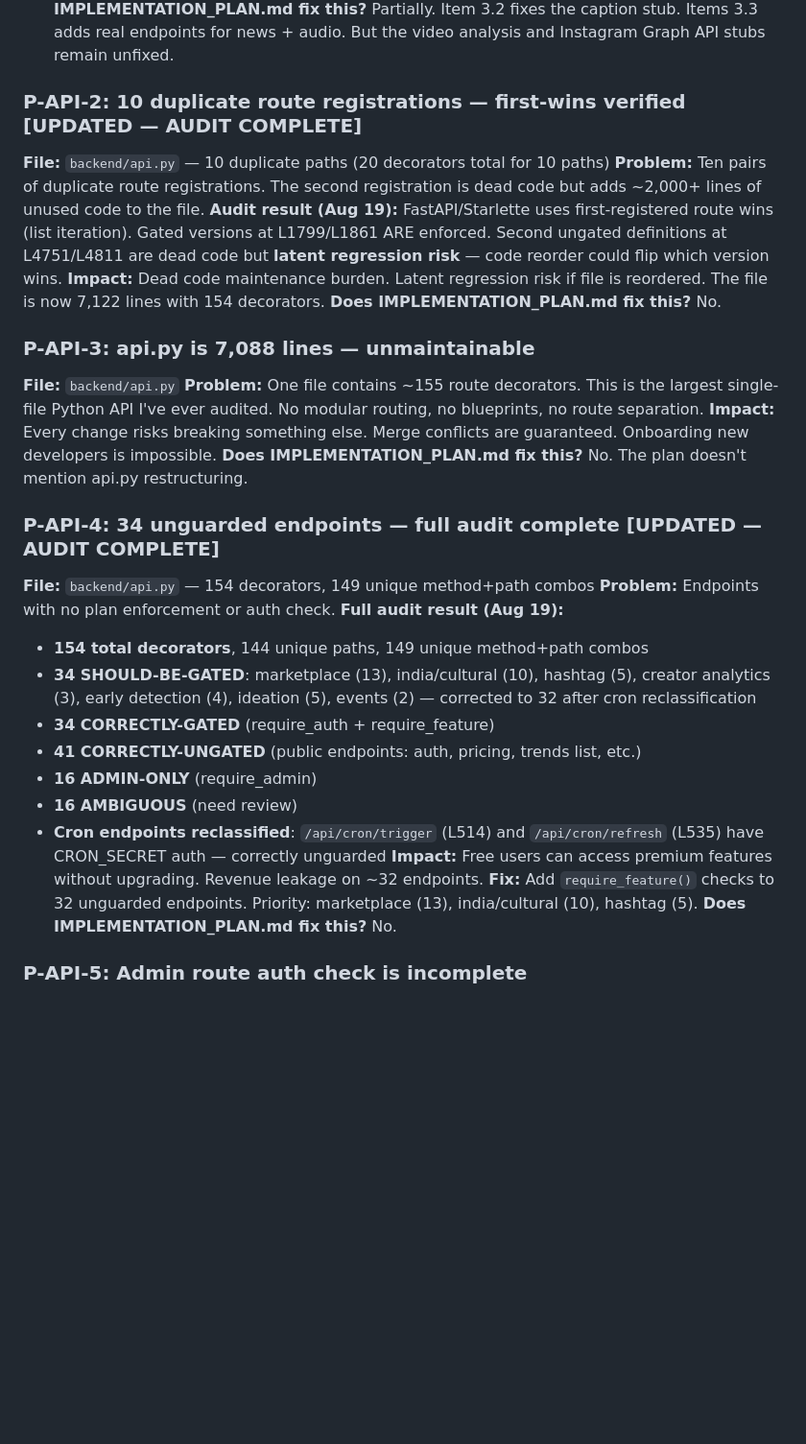
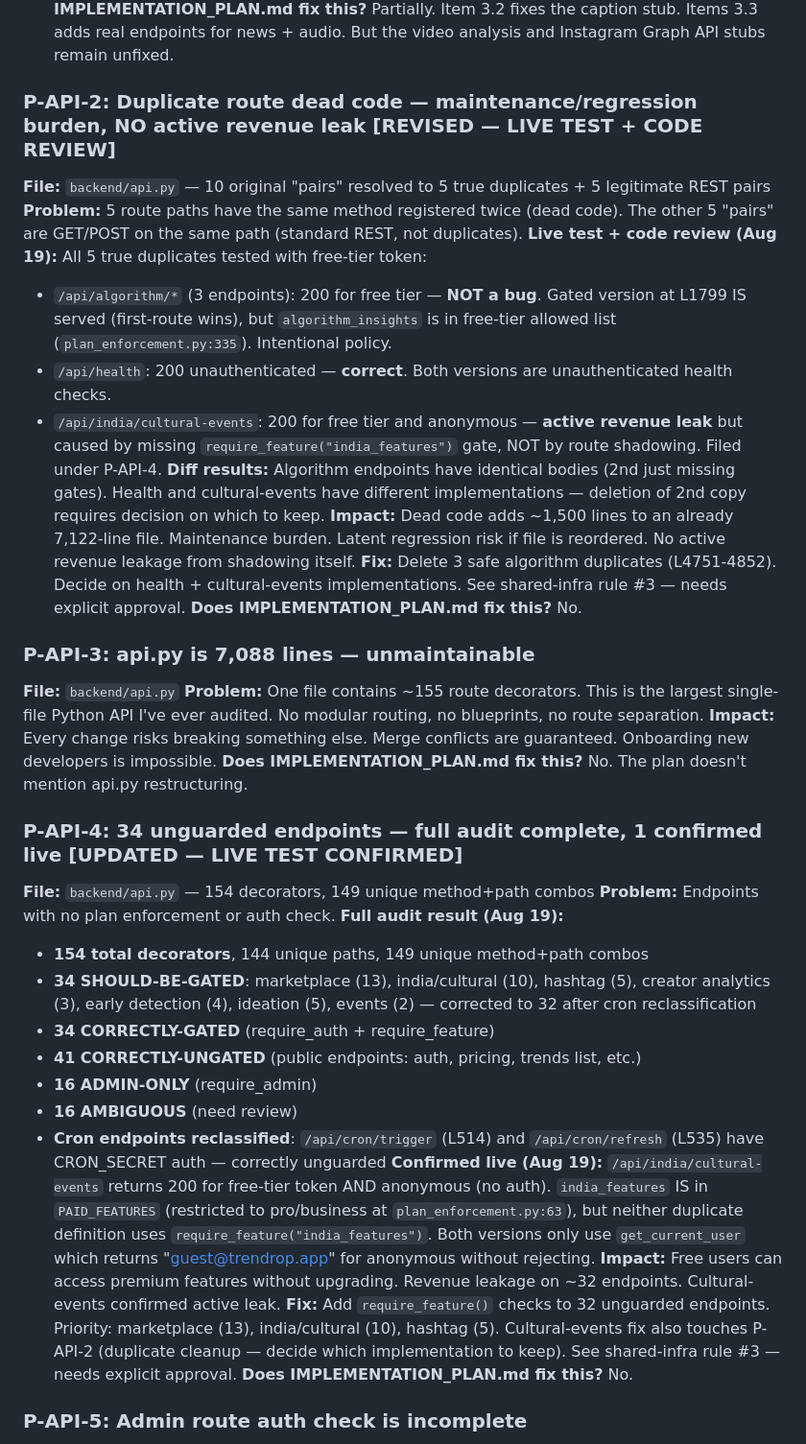
Before and after one commit to chin1-ux/tren, a Markdown page: PROBLEMS.md, the part around the change. Shown at 96% size. GitHub-like rendering; blank space fills up the shorter version.

Commit message:
docs: correct P-API-2 (dead code, not active leak) and P-API-4 (cultural-events confirmed 200 for free-tier)

```diff
--- a/PROBLEMS.md
+++ b/PROBLEMS.md
@@ -166,11 +166,16 @@ estimated_count = int(base_count * growth_multiplier)
 **Impact:** Users see fake data presented as real. The "is_simulated" flag is honest but the UX still shows fabricated charts and scores.
 **Does IMPLEMENTATION_PLAN.md fix this?** Partially. Item 3.2 fixes the caption stub. Items 3.3 adds real endpoints for news + audio. But the video analysis and Instagram Graph API stubs remain unfixed.
 
-### P-API-2: 10 duplicate route registrations — first-wins verified [UPDATED — AUDIT COMPLETE]
-**File:** `backend/api.py` — 10 duplicate paths (20 decorators total for 10 paths)
-**Problem:** Ten pairs of duplicate route registrations. The second registration is dead code but adds ~2,000+ lines of unused code to the file.
-**Audit result (Aug 19):** FastAPI/Starlette uses first-registered route wins (list iteration). Gated versions at L1799/L1861 ARE enforced. Second ungated definitions at L4751/L4811 are dead code but **latent regression risk** — code reorder could flip which version wins.
-**Impact:** Dead code maintenance burden. Latent regression risk if file is reordered. The file is now 7,122 lines with 154 decorators.
+### P-API-2: Duplicate route dead code — maintenance/regression burden, NO active revenue leak [REVISED — LIVE TEST + CODE REVIEW]
+**File:** `backend/api.py` — 10 original "pairs" resolved to 5 true duplicates + 5 legitimate REST pairs
+**Problem:** 5 route paths have the same method registered twice (dead code). The other 5 "pairs" are GET/POST on the same path (standard REST, not duplicates).
+**Live test + code review (Aug 19):** All 5 true duplicates tested with free-tier token:
+- `/api/algorithm/*` (3 endpoints): 200 for free tier — **NOT a bug**. Gated version at L1799 IS served (first-route wins), but `algorithm_insights` is in free-tier allowed list (`plan_enforcement.py:335`). Intentional policy.
+- `/api/health`: 200 unauthenticated — **correct**. Both versions are unauthenticated health checks.
+- `/api/india/cultural-events`: 200 for free tier and anonymous — **active revenue leak** but caused by missing `require_feature("india_features")` gate, NOT by route shadowing. Filed under P-API-4.
+**Diff results:** Algorithm endpoints have identical bodies (2nd just missing gates). Health and cultural-events have different implementations — deletion of 2nd copy requires decision on which to keep.
+**Impact:** Dead code adds ~1,500 lines to an already 7,122-line file. Maintenance burden. Latent regression risk if file is reordered. No active revenue leakage from shadowing itself.
+**Fix:** Delete 3 safe algorithm duplicates (L4751-4852). Decide on health + cultural-events implementations. See shared-infra rule #3 — needs explicit approval.
 **Does IMPLEMENTATION_PLAN.md fix this?** No.
 
 ### P-API-3: api.py is 7,088 lines — unmaintainable
@@ -179,7 +184,7 @@ estimated_count = int(base_count * growth_multiplier)
 **Impact:** Every change risks breaking something else. Merge conflicts are guaranteed. Onboarding new developers is impossible.
 **Does IMPLEMENTATION_PLAN.md fix this?** No. The plan doesn't mention api.py restructuring.
 
-### P-API-4: 34 unguarded endpoints — full audit complete [UPDATED — AUDIT COMPLETE]
+### P-API-4: 34 unguarded endpoints — full audit complete, 1 confirmed live [UPDATED — LIVE TEST CONFIRMED]
 **File:** `backend/api.py` — 154 decorators, 149 unique method+path combos
 **Problem:** Endpoints with no plan enforcement or auth check.
 **Full audit result (Aug 19):**
@@ -190,8 +195,9 @@ estimated_count = int(base_count * growth_multiplier)
 - **16 ADMIN-ONLY** (require_admin)
 - **16 AMBIGUOUS** (need review)
 - **Cron endpoints reclassified**: `/api/cron/trigger` (L514) and `/api/cron/refresh` (L535) have CRON_SECRET auth — correctly unguarded
-**Impact:** Free users can access premium features without upgrading. Revenue leakage on ~32 endpoints.
-**Fix:** Add `require_feature()` checks to 32 unguarded endpoints. Priority: marketplace (13), india/cultural (10), hashtag (5).
+**Confirmed live (Aug 19):** `/api/india/cultural-events` returns 200 for free-tier token AND anonymous (no auth). `india_features` IS in `PAID_FEATURES` (restricted to pro/business at `plan_enforcement.py:63`), but neither duplicate definition uses `require_feature("india_features")`. Both versions only use `get_current_user` which returns "guest@trendrop.app" for anonymous without rejecting.
+**Impact:** Free users can access premium features without upgrading. Revenue leakage on ~32 endpoints. Cultural-events confirmed active leak.
+**Fix:** Add `require_feature()` checks to 32 unguarded endpoints. Priority: marketplace (13), india/cultural (10), hashtag (5). Cultural-events fix also touches P-API-2 (duplicate cleanup — decide which implementation to keep). See shared-infra rule #3 — needs explicit approval.
 **Does IMPLEMENTATION_PLAN.md fix this?** No.
 
 ### P-API-5: Admin route auth check is incomplete
```
